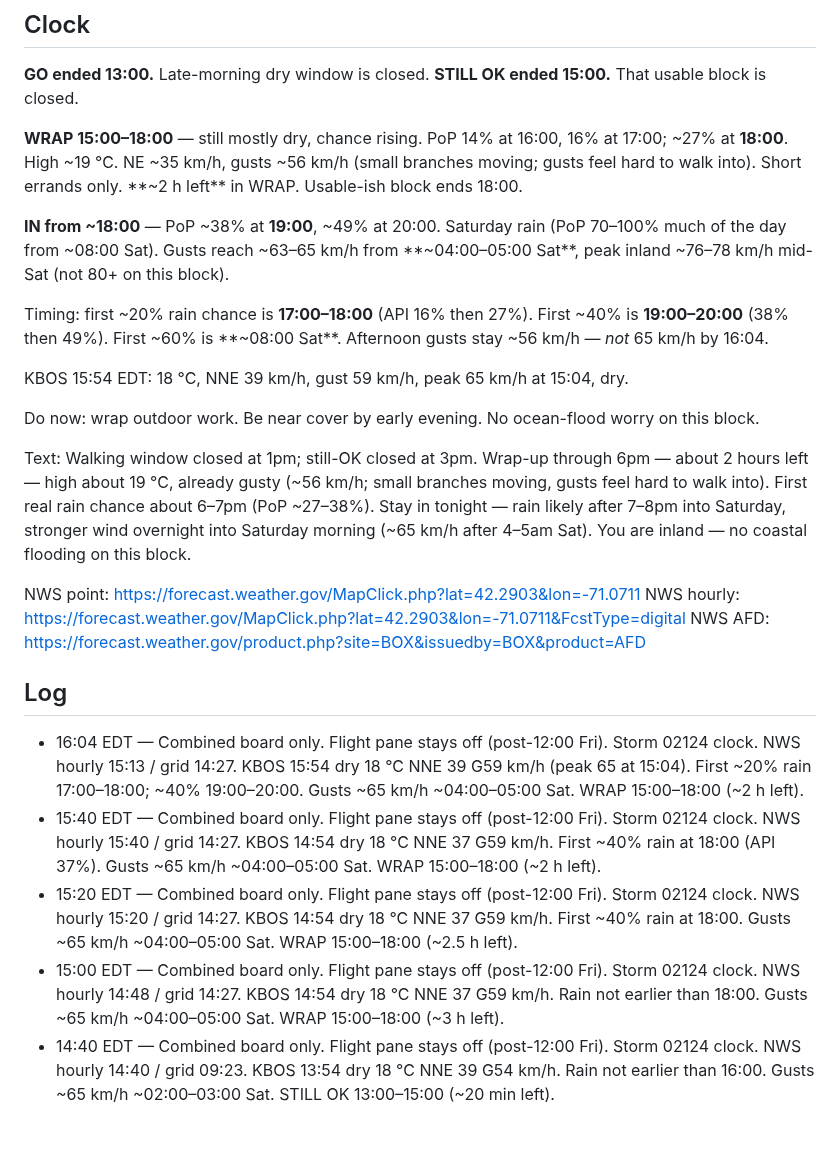
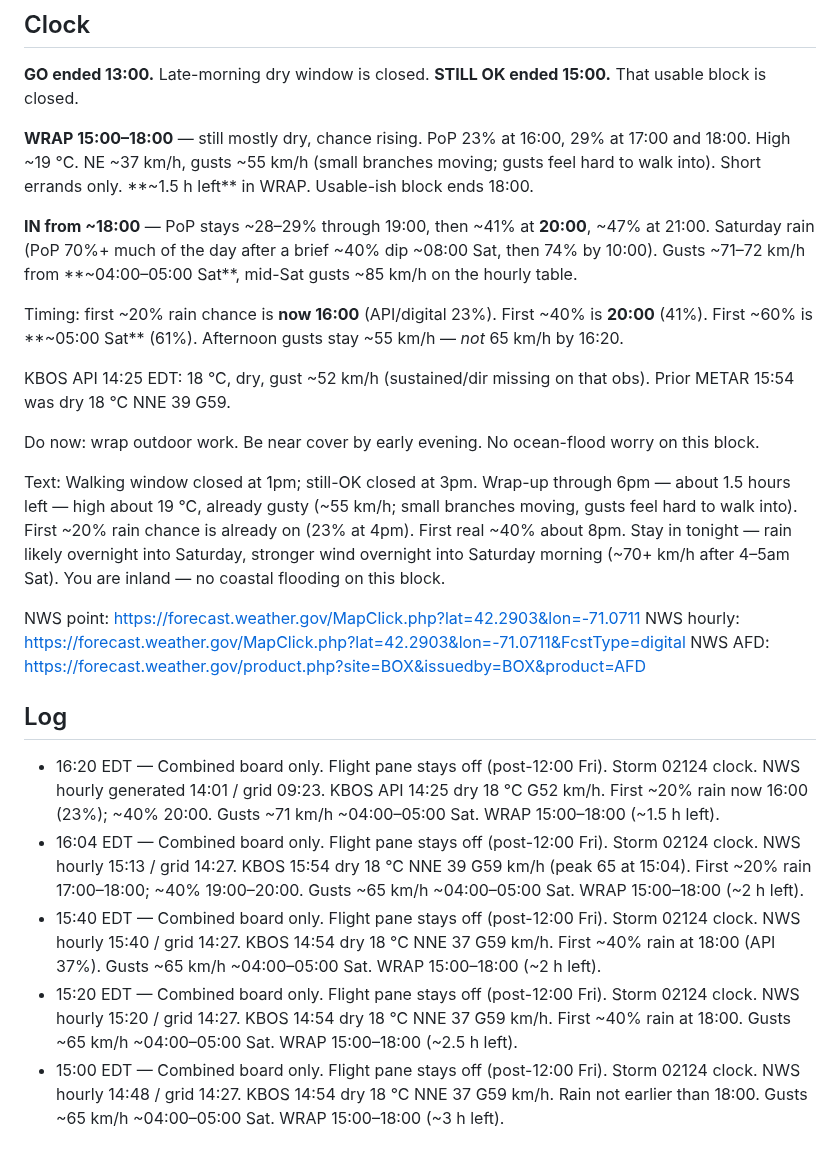
Before and after one commit to charlie-kilo13/pd615-ticker, a Markdown page: DASHBOARD.md, the part around one of its changes. Rendered like a GitHub page.

Commit message:
16:20 EDT combined board: WRAP clock, no PD615 pane

```diff
--- a/DASHBOARD.md
+++ b/DASHBOARD.md
@@ -11,25 +11,25 @@ Updated 16:04 EDT Fri 25 Sep 2026 · NWS hourly generated 15:13 · grid 14:27 ·
 **GO ended 13:00.** Late-morning dry window is closed.
 **STILL OK ended 15:00.** That usable block is closed.
 
-**WRAP 15:00–18:00** — still mostly dry, chance rising. PoP 14% at 16:00, 16% at 17:00; ~27% at **18:00**. High ~19 °C. NE ~35 km/h, gusts ~56 km/h (small branches moving; gusts feel hard to walk into). Short errands only. **~2 h left** in WRAP. Usable-ish block ends 18:00.
+**WRAP 15:00–18:00** — still mostly dry, chance rising. PoP 23% at 16:00, 29% at 17:00 and 18:00. High ~19 °C. NE ~37 km/h, gusts ~55 km/h (small branches moving; gusts feel hard to walk into). Short errands only. **~1.5 h left** in WRAP. Usable-ish block ends 18:00.
 
-**IN from ~18:00** — PoP ~38% at **19:00**, ~49% at 20:00. Saturday rain (PoP 70–100% much of the day from ~08:00 Sat). Gusts reach ~63–65 km/h from **~04:00–05:00 Sat**, peak inland ~76–78 km/h mid-Sat (not 80+ on this block).
+**IN from ~18:00** — PoP stays ~28–29% through 19:00, then ~41% at **20:00**, ~47% at 21:00. Saturday rain (PoP 70%+ much of the day after a brief ~40% dip ~08:00 Sat, then 74% by 10:00). Gusts ~71–72 km/h from **~04:00–05:00 Sat**, mid-Sat gusts ~85 km/h on the hourly table.
 
-Timing: first ~20% rain chance is **17:00–18:00** (API 16% then 27%). First ~40% is **19:00–20:00** (38% then 49%). First ~60% is **~08:00 Sat**. Afternoon gusts stay ~56 km/h — *not* 65 km/h by 16:04.
+Timing: first ~20% rain chance is **now 16:00** (API/digital 23%). First ~40% is **20:00** (41%). First ~60% is **~05:00 Sat** (61%). Afternoon gusts stay ~55 km/h — *not* 65 km/h by 16:20.
 
-KBOS 15:54 EDT: 18 °C, NNE 39 km/h, gust 59 km/h, peak 65 km/h at 15:04, dry.
+KBOS API 14:25 EDT: 18 °C, dry, gust ~52 km/h (sustained/dir missing on that obs). Prior METAR 15:54 was dry 18 °C NNE 39 G59.
 
 Do now: wrap outdoor work. Be near cover by early evening. No ocean-flood worry on this block.
 
-Text: Walking window closed at 1pm; still-OK closed at 3pm. Wrap-up through 6pm — about 2 hours left — high about 19 °C, already gusty (~56 km/h; small branches moving, gusts feel hard to walk into). First real rain chance about 6–7pm (PoP ~27–38%). Stay in tonight — rain likely after 7–8pm into Saturday, stronger wind overnight into Saturday morning (~65 km/h after 4–5am Sat). You are inland — no coastal flooding on this block.
+Text: Walking window closed at 1pm; still-OK closed at 3pm. Wrap-up through 6pm — about 1.5 hours left — high about 19 °C, already gusty (~55 km/h; small branches moving, gusts feel hard to walk into). First ~20% rain chance is already on (23% at 4pm). First real ~40% about 8pm. Stay in tonight — rain likely overnight into Saturday, stronger wind overnight into Saturday morning (~70+ km/h after 4–5am Sat). You are inland — no coastal flooding on this block.
 
 NWS point: https://forecast.weather.gov/MapClick.php?lat=42.2903&lon=-71.0711
 NWS hourly: https://forecast.weather.gov/MapClick.php?lat=42.2903&lon=-71.0711&FcstType=digital
 NWS AFD: https://forecast.weather.gov/product.php?site=BOX&issuedby=BOX&product=AFD
 
 ## Log
+- 16:20 EDT — Combined board only. Flight pane stays off (post-12:00 Fri). Storm 02124 clock. NWS hourly generated 14:01 / grid 09:23. KBOS API 14:25 dry 18 °C G52 km/h. First ~20% rain now 16:00 (23%); ~40% 20:00. Gusts ~71 km/h ~04:00–05:00 Sat. WRAP 15:00–18:00 (~1.5 h left).
 - 16:04 EDT — Combined board only. Flight pane stays off (post-12:00 Fri). Storm 02124 clock. NWS hourly 15:13 / grid 14:27. KBOS 15:54 dry 18 °C NNE 39 G59 km/h (peak 65 at 15:04). First ~20% rain 17:00–18:00; ~40% 19:00–20:00. Gusts ~65 km/h ~04:00–05:00 Sat. WRAP 15:00–18:00 (~2 h left).
 - 15:40 EDT — Combined board only. Flight pane stays off (post-12:00 Fri). Storm 02124 clock. NWS hourly 15:40 / grid 14:27. KBOS 14:54 dry 18 °C NNE 37 G59 km/h. First ~40% rain at 18:00 (API 37%). Gusts ~65 km/h ~04:00–05:00 Sat. WRAP 15:00–18:00 (~2 h left).
 - 15:20 EDT — Combined board only. Flight pane stays off (post-12:00 Fri). Storm 02124 clock. NWS hourly 15:20 / grid 14:27. KBOS 14:54 dry 18 °C NNE 37 G59 km/h. First ~40% rain at 18:00. Gusts ~65 km/h ~04:00–05:00 Sat. WRAP 15:00–18:00 (~2.5 h left).
 - 15:00 EDT — Combined board only. Flight pane stays off (post-12:00 Fri). Storm 02124 clock. NWS hourly 14:48 / grid 14:27. KBOS 14:54 dry 18 °C NNE 37 G59 km/h. Rain not earlier than 18:00. Gusts ~65 km/h ~04:00–05:00 Sat. WRAP 15:00–18:00 (~3 h left).
-- 14:40 EDT — Combined board only. Flight pane stays off (post-12:00 Fri). Storm 02124 clock. NWS hourly 14:40 / grid 09:23. KBOS 13:54 dry 18 °C NNE 39 G54 km/h. Rain not earlier than 16:00. Gusts ~65 km/h ~02:00–03:00 Sat. STILL OK 13:00–15:00 (~20 min left).
```
Also changed, not shown: other parts of DASHBOARD.md (+1 -1 lines).
